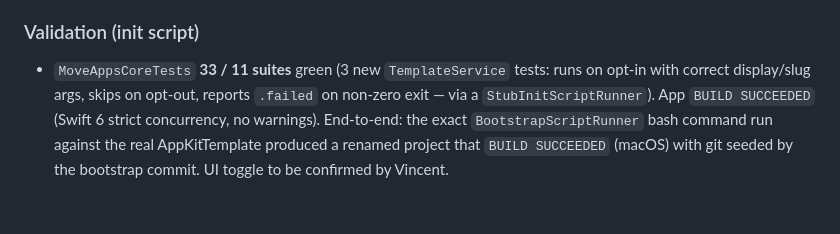
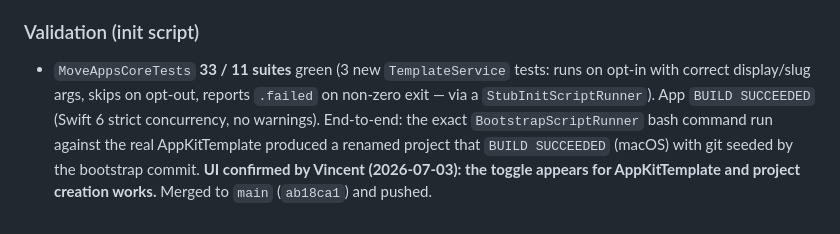
Before and after one commit to vincentlauriat/MoveApps, a Markdown page: CHANGES.md, the part around the change. Drawn GitHub-style.

```diff
--- a/CHANGES.md
+++ b/CHANGES.md
@@ -179,4 +179,4 @@
 - `NewProjectView`: a "Exécuter le script d'initialisation du modèle" toggle appears only for templates that ship a script; the result banner reports the script outcome (created & initialized / created but script failed).
 
 ### Validation (init script)
-- `MoveAppsCoreTests` **33 / 11 suites** green (3 new `TemplateService` tests: runs on opt-in with correct display/slug args, skips on opt-out, reports `.failed` on non-zero exit — via a `StubInitScriptRunner`). App `BUILD SUCCEEDED` (Swift 6 strict concurrency, no warnings). End-to-end: the exact `BootstrapScriptRunner` bash command run against the real AppKitTemplate produced a renamed project that `BUILD SUCCEEDED` (macOS) with git seeded by the bootstrap commit. UI toggle to be confirmed by Vincent.
+- `MoveAppsCoreTests` **33 / 11 suites** green (3 new `TemplateService` tests: runs on opt-in with correct display/slug args, skips on opt-out, reports `.failed` on non-zero exit — via a `StubInitScriptRunner`). App `BUILD SUCCEEDED` (Swift 6 strict concurrency, no warnings). End-to-end: the exact `BootstrapScriptRunner` bash command run against the real AppKitTemplate produced a renamed project that `BUILD SUCCEEDED` (macOS) with git seeded by the bootstrap commit. **UI confirmed by Vincent (2026-07-03): the toggle appears for AppKitTemplate and project creation works.** Merged to `main` (`ab18ca1`) and pushed.
```
Also changed, not shown: COMMANDS.md (+2 -0 lines).
